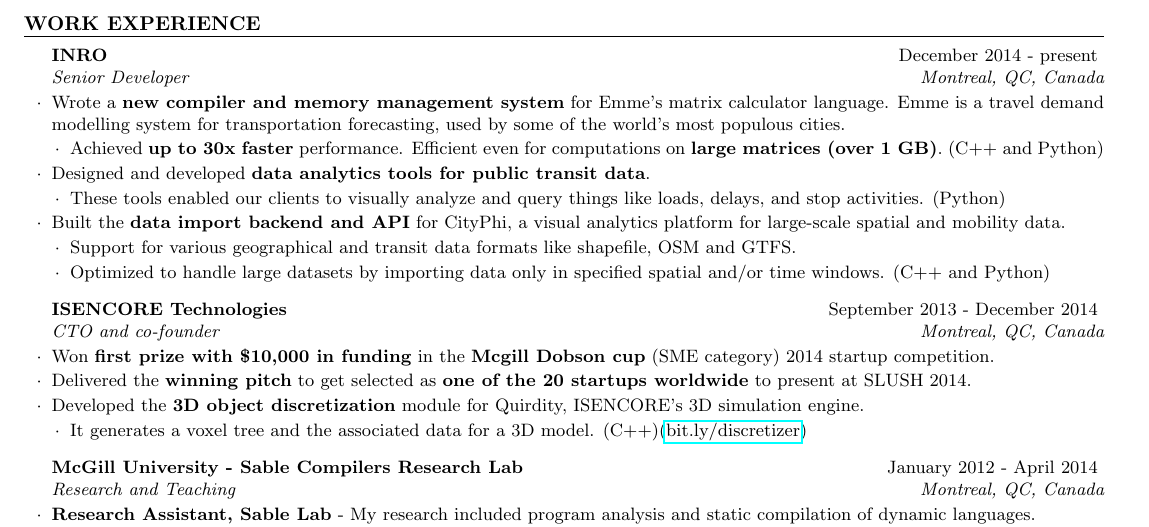
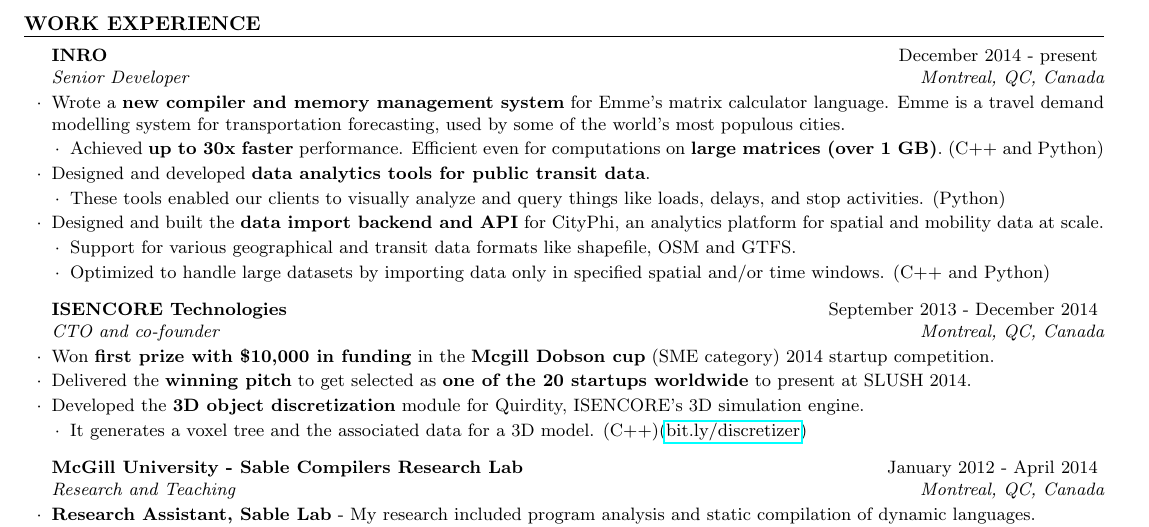
Before and after one commit to vntkmr/Resume, a LaTeX CV (resume-main/vineet_kumar_resume.tex): part of the page, cut so that both start at the same text. Compiled offline with pdfLaTeX.

Commit message:
Updated cityphi section

```diff
--- a/resume-main/vineet_kumar_resume.tex
+++ b/resume-main/vineet_kumar_resume.tex
@@ -86,8 +86,8 @@
 \item These tools enabled our clients to visually analyze and query things like
         loads, delays, and stop activities. (Python)
 \end{lsubSubsection}
-\item Built the \textbf{data import backend and API} for CityPhi, a
-        visual analytics platform for large-scale spatial and mobility data.
+\item Designed and built the \textbf{data import backend and API} for CityPhi,
+        an analytics platform for spatial and mobility data at scale.
 \begin{lsubSubsection}
 \item Support for various geographical and transit data formats like shapefile,
         OSM and GTFS.
```
Also changed, not shown: resume-main/vineet_kumar_resume.pdf.
